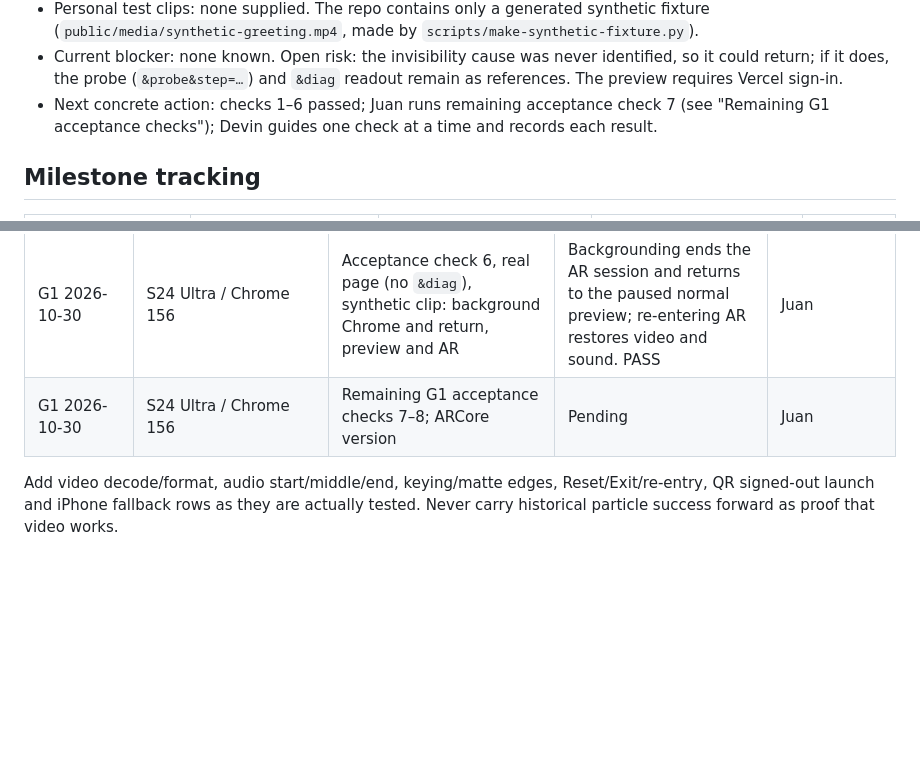
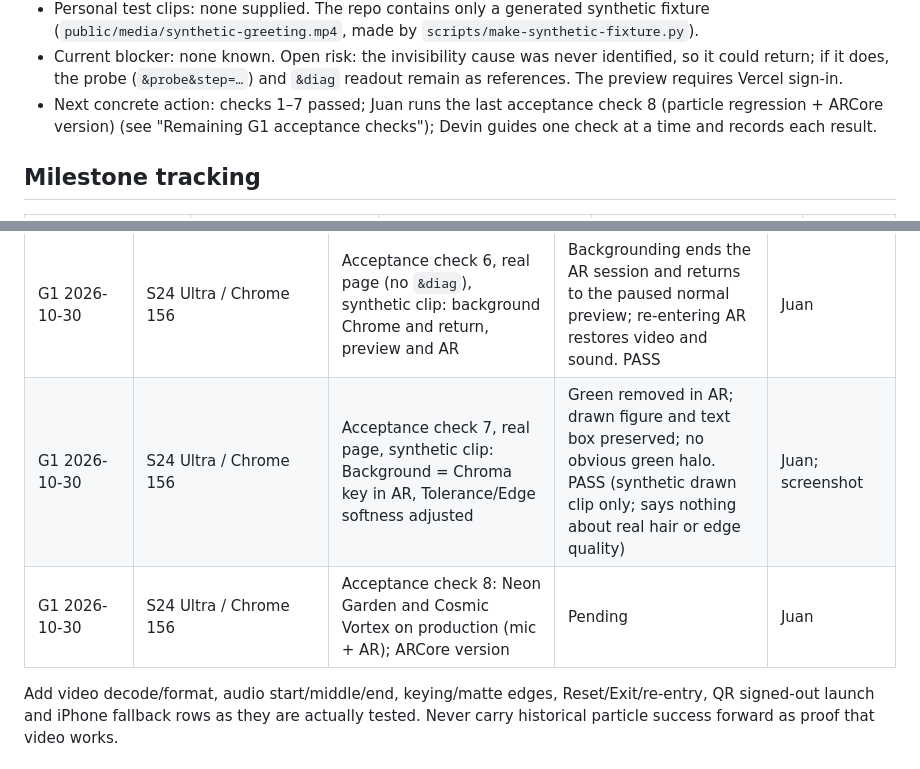
Before and after one commit to JcFractal/WebAR, a Markdown page: docs/greetings/04_HANDOFF.md, 2 parts joined by grey strips. Drawn GitHub-style; blank space fills up the shorter version.

Commit message:
docs: record G1 acceptance check 7 (chroma keying, synthetic clip) S24 pass
Co-Authored-By: Devin AI <158243242+devin-ai-integration[bot]@users.noreply.github.com>

```diff
--- a/docs/greetings/04_HANDOFF.md
+++ b/docs/greetings/04_HANDOFF.md
@@ -16,7 +16,7 @@ Update this file in every implementation PR and before pausing or switching tool
 - Credentials: none supplied or created in this planning task.
 - Personal test clips: none supplied. The repo contains only a generated synthetic fixture (`public/media/synthetic-greeting.mp4`, made by `scripts/make-synthetic-fixture.py`).
 - Current blocker: none known. Open risk: the invisibility cause was never identified, so it could return; if it does, the probe (`&probe&step=…`) and `&diag` readout remain as references. The preview requires Vercel sign-in.
-- Next concrete action: checks 1–6 passed; Juan runs remaining acceptance check 7 (see "Remaining G1 acceptance checks"); Devin guides one check at a time and records each result.
+- Next concrete action: checks 1–7 passed; Juan runs the last acceptance check 8 (particle regression + ARCore version) (see "Remaining G1 acceptance checks"); Devin guides one check at a time and records each result.
 
 ## Milestone tracking
 | Milestone | Code/status | Browser checks | Phone checks | PR / commit |
@@ -241,7 +241,8 @@ Planned next test (done, see the device log: it passed, and so did `&diag` and t
 | G1 2026-10-30 | S24 Ultra / Chrome 156 | Acceptance check 4, real page (no `&diag`), synthetic clip: Video height ≈0.6 m and Bottom above surface ≈0.3 m set before AR | Size and bottom-edge gap matched the settings. PASS | Juan |
 | G1 2026-10-30 | S24 Ultra / Chrome 156 | Acceptance check 5, real page (no `&diag`), synthetic clip: Loop on (repeats) and off (ends with "Finished") in AR | PASS | Juan |
 | G1 2026-10-30 | S24 Ultra / Chrome 156 | Acceptance check 6, real page (no `&diag`), synthetic clip: background Chrome and return, preview and AR | Backgrounding ends the AR session and returns to the paused normal preview; re-entering AR restores video and sound. PASS | Juan |
-| G1 2026-10-30 | S24 Ultra / Chrome 156 | Remaining G1 acceptance checks 7–8; ARCore version | Pending | Juan |
+| G1 2026-10-30 | S24 Ultra / Chrome 156 | Acceptance check 7, real page, synthetic clip: Background = Chroma key in AR, Tolerance/Edge softness adjusted | Green removed in AR; drawn figure and text box preserved; no obvious green halo. PASS (synthetic drawn clip only; says nothing about real hair or edge quality) | Juan; screenshot |
+| G1 2026-10-30 | S24 Ultra / Chrome 156 | Acceptance check 8: Neon Garden and Cosmic Vortex on production (mic + AR); ARCore version | Pending | Juan |
 
 Add video decode/format, audio start/middle/end, keying/matte edges, Reset/Exit/re-entry, QR signed-out launch and iPhone fallback rows as they are actually tested. Never carry historical particle success forward as proof that video works.
 
```
